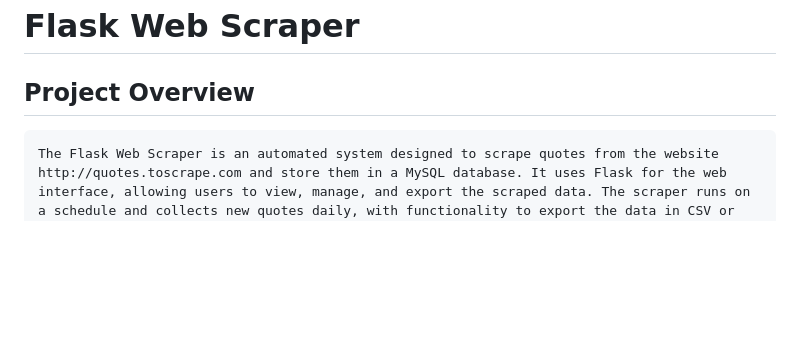
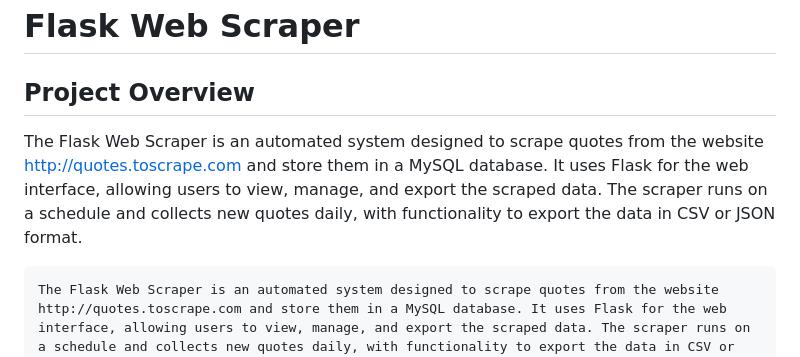
Before and after one commit to LuckyStail/FlaskWebScraper, a Markdown page: README.md, the part around the change. Drawn GitHub-style; blank space fills up the shorter version.

```diff
--- a/README.md
+++ b/README.md
@@ -1,6 +1,7 @@
 # Flask Web Scraper
 
 ## Project Overview
+The Flask Web Scraper is an automated system designed to scrape quotes from the website http://quotes.toscrape.com and store them in a MySQL database. It uses Flask for the web interface, allowing users to view, manage, and export the scraped data. The scraper runs on a schedule and collects new quotes daily, with functionality to export the data in CSV or JSON format.
 
     The Flask Web Scraper is an automated system designed to scrape quotes from the website http://quotes.toscrape.com and store them in a MySQL database. It uses Flask for the web interface, allowing users to view, manage, and export the scraped data. The scraper runs on a schedule and collects new quotes daily, with functionality to export the data in CSV or JSON format.
 
```
